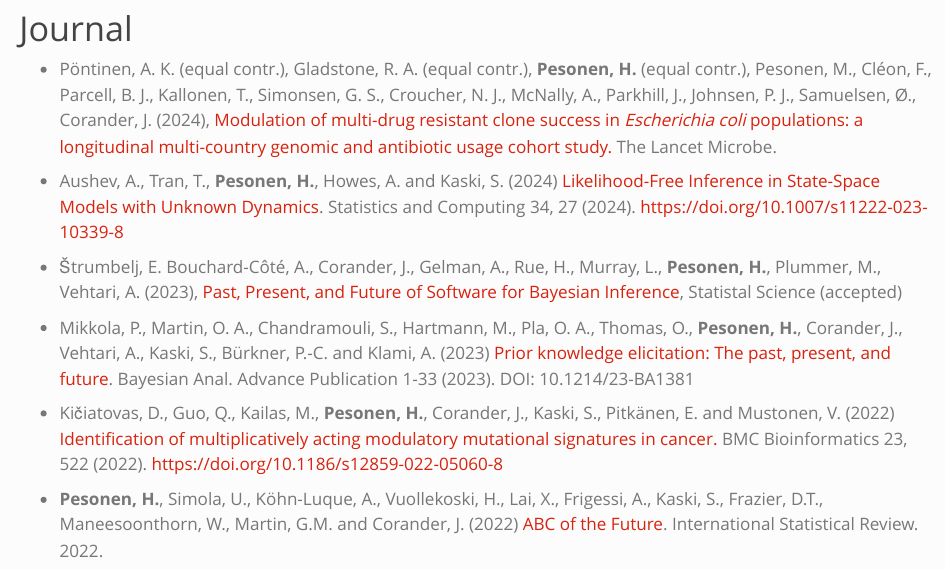
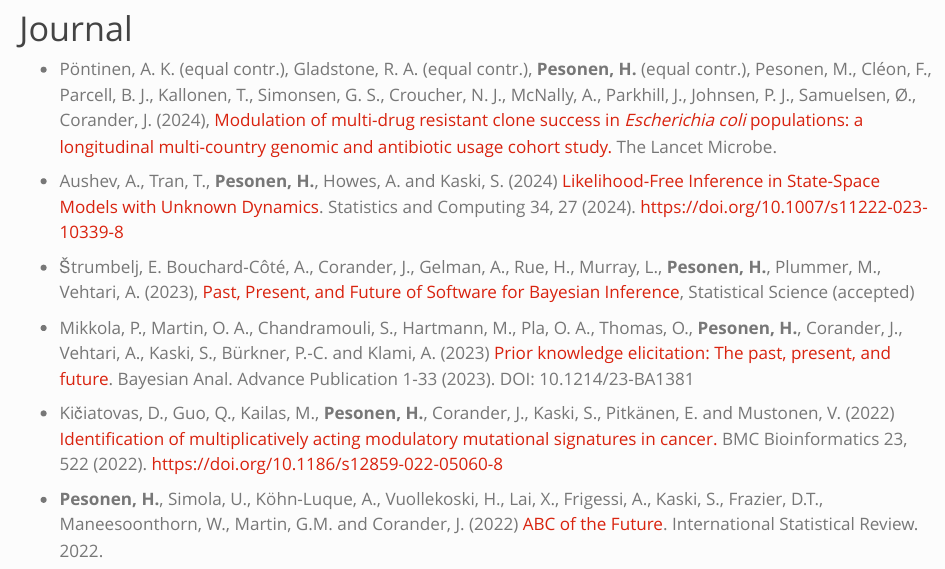
Before and after one commit to hpesonen/hpesonen.github.io, a Quarto document (publications.qmd): the page in a window 1100 px wide, from 70 px down. Rendered offline with R 4.5, knitr and Pandoc in place of Quarto, with nearby package versions.

Commit message:
Fix typo

```diff
--- a/publications.qmd
+++ b/publications.qmd
@@ -11,7 +11,7 @@ Journal
 
 - Aushev, A., Tran, T., **Pesonen, H.**, Howes, A. and Kaski, S. (2024) [Likelihood-Free Inference in State-Space Models with Unknown Dynamics](https://link.springer.com/article/10.1007/s11222-023-10339-8). Statistics and Computing 34, 27 (2024). https://doi.org/10.1007/s11222-023-10339-8
 
-- Štrumbelj, E. Bouchard-Côté, A., Corander, J., Gelman, A., Rue, H., Murray, L., **Pesonen, H.**, Plummer, M., Vehtari, A. (2023), [Past, Present, and Future of Software for Bayesian Inference](https://repository.kaust.edu.sa/items/91507267-4d55-4811-8af9-4912f533a30b), Statistal Science (accepted)
+- Štrumbelj, E. Bouchard-Côté, A., Corander, J., Gelman, A., Rue, H., Murray, L., **Pesonen, H.**, Plummer, M., Vehtari, A. (2023), [Past, Present, and Future of Software for Bayesian Inference](https://repository.kaust.edu.sa/items/91507267-4d55-4811-8af9-4912f533a30b), Statistical Science (accepted)
 
 - Mikkola, P., Martin, O. A., Chandramouli, S., Hartmann, M., Pla, O. A., Thomas, O., **Pesonen, H.**, Corander, J., Vehtari, A., Kaski, S., Bürkner, P.-C. and Klami, A. (2023) [Prior knowledge elicitation: The past, present, and future](https://projecteuclid.org/journals/bayesian-analysis/advance-publication/Prior-Knowledge-Elicitation-The-Past-Present-and-Future/10.1214/23-BA1381.full). Bayesian Anal. Advance Publication 1-33 (2023). DOI: 10.1214/23-BA1381
 
```
Also changed, not shown: 1 other file.
